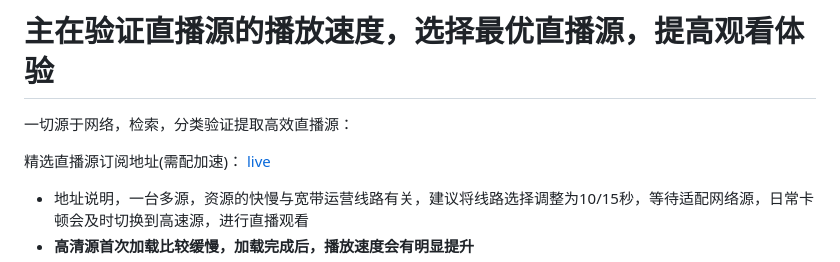
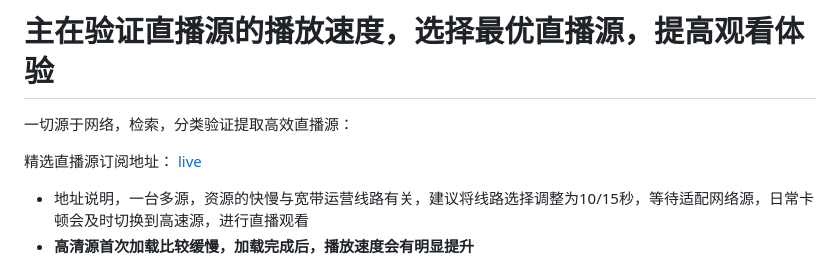
Before and after one commit to Supprise0901/TVBox_live, a Markdown page: README.md, the part around the change. GitHub-like rendering.

Commit message:
MT update

```diff
--- a/README.md
+++ b/README.md
@@ -5,7 +5,7 @@
 
 一切源于网络，检索，分类验证提取高效直播源：
 
-精选直播源订阅地址(需配加速)： [live](https://raw.githubusercontent.com/Supprise0901/TVBox_live/main/live.txt)
+精选直播源订阅地址： [live](https://ghfast.top/raw.githubusercontent.com/Supprise0901/TVBox_live/main/live.txt)
 
 * 地址说明，一台多源，资源的快慢与宽带运营线路有关，建议将线路选择调整为10/15秒，等待适配网络源，日常卡顿会及时切换到高速源，进行直播观看
 * **高清源首次加载比较缓慢，加载完成后，播放速度会有明显提升**
```
